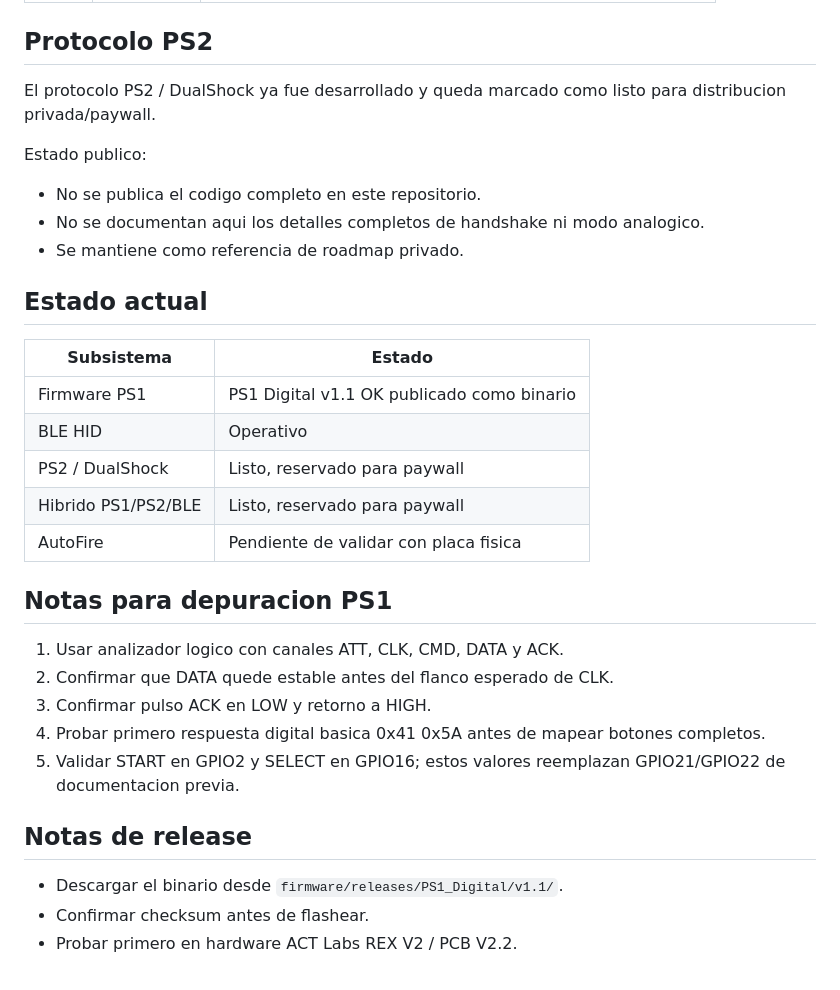
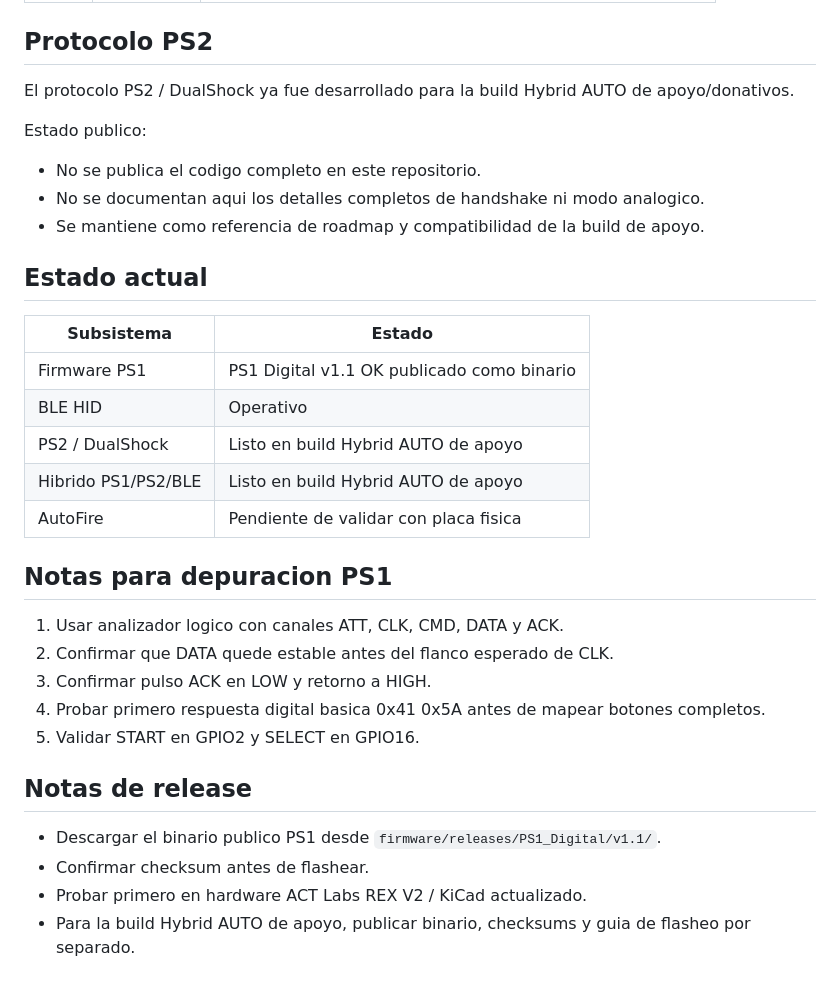
Before and after one commit to Kraben/act-labs-ps1-bluetooth, a Markdown page: docs/firmware.md, the part around one of its changes. Rendered like a GitHub page.

```diff
--- a/docs/firmware.md
+++ b/docs/firmware.md
@@ -69,13 +84,13 @@ static constexpr uint8_t PIN_AF_MODE = 15;
 
 ## Protocolo PS2
 
-El protocolo PS2 / DualShock ya fue desarrollado y queda marcado como listo para distribucion privada/paywall.
+El protocolo PS2 / DualShock ya fue desarrollado para la build Hybrid AUTO de apoyo/donativos.
 
 Estado publico:
 
 - No se publica el codigo completo en este repositorio.
 - No se documentan aqui los detalles completos de handshake ni modo analogico.
-- Se mantiene como referencia de roadmap privado.
+- Se mantiene como referencia de roadmap y compatibilidad de la build de apoyo.
 
 ## Estado actual
 
@@ -83,8 +98,8 @@ Estado publico:
 |---|---|
 | Firmware PS1 | PS1 Digital v1.1 OK publicado como binario |
 | BLE HID | Operativo |
-| PS2 / DualShock | Listo, reservado para paywall |
-| Hibrido PS1/PS2/BLE | Listo, reservado para paywall |
+| PS2 / DualShock | Listo en build Hybrid AUTO de apoyo |
+| Hibrido PS1/PS2/BLE | Listo en build Hybrid AUTO de apoyo |
 | AutoFire | Pendiente de validar con placa fisica |
 
 ## Notas para depuracion PS1
@@ -93,10 +108,11 @@ Estado publico:
 2. Confirmar que DATA quede estable antes del flanco esperado de CLK.
 3. Confirmar pulso ACK en LOW y retorno a HIGH.
 4. Probar primero respuesta digital basica 0x41 0x5A antes de mapear botones completos.
-5. Validar START en GPIO2 y SELECT en GPIO16; estos valores reemplazan GPIO21/GPIO22 de documentacion previa.
+5. Validar START en GPIO2 y SELECT en GPIO16.
 
 ## Notas de release
 
-- Descargar el binario desde `firmware/releases/PS1_Digital/v1.1/`.
+- Descargar el binario publico PS1 desde `firmware/releases/PS1_Digital/v1.1/`.
 - Confirmar checksum antes de flashear.
-- Probar primero en hardware ACT Labs REX V2 / PCB V2.2.
+- Probar primero en hardware ACT Labs REX V2 / KiCad actualizado.
+- Para la build Hybrid AUTO de apoyo, publicar binario, checksums y guia de flasheo por separado.
```
Also changed, not shown: other parts of docs/firmware.md (+22 -7 lines).
